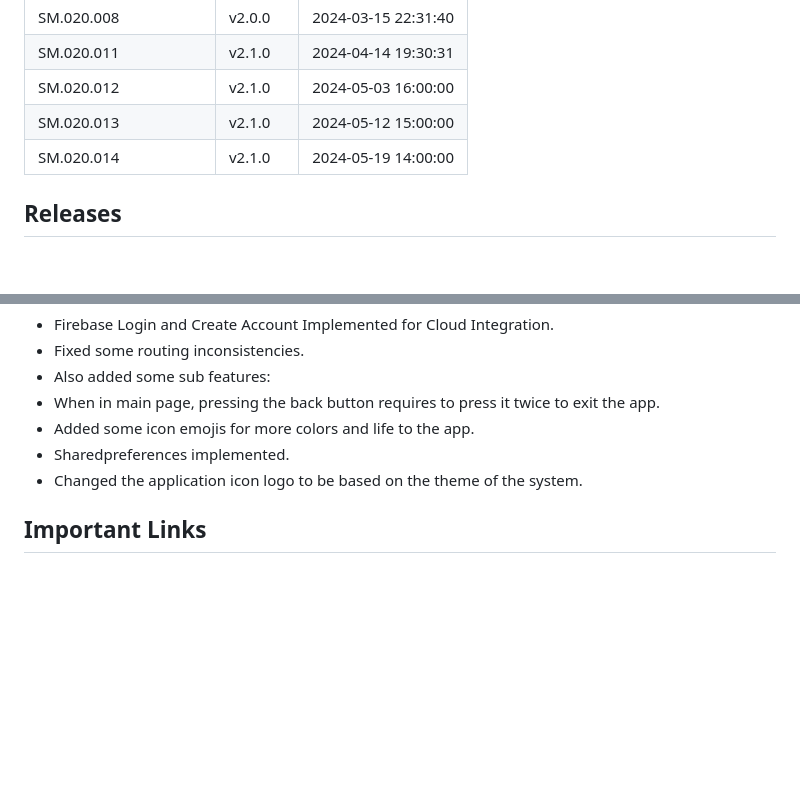
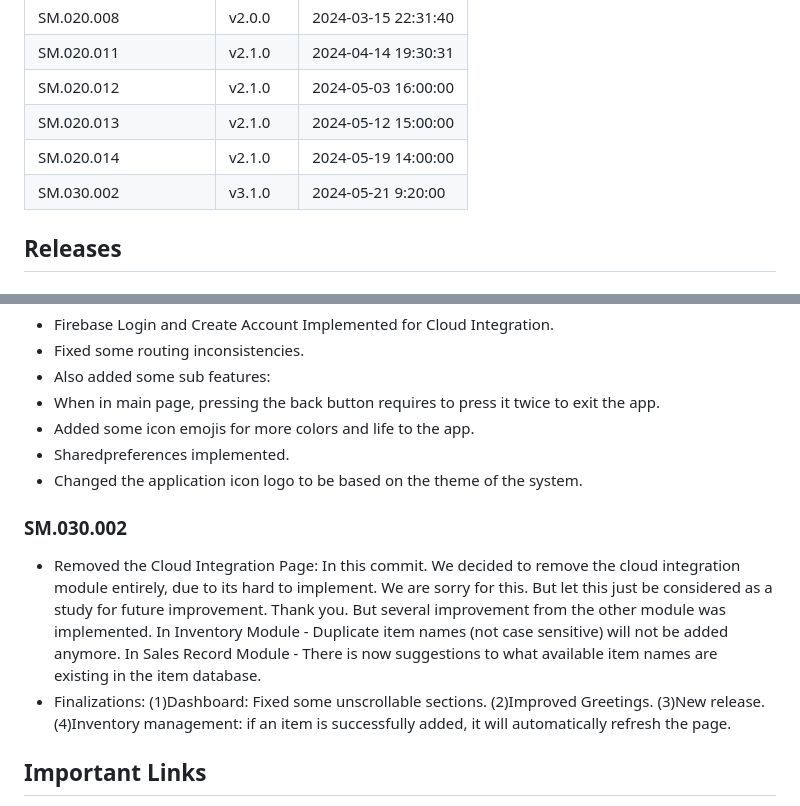
Before and after one commit to HarleyGotardo/SquareMind, a Markdown page: README.md, 2 parts joined by grey strips. Rendered like a GitHub page; blank space fills up the shorter version.

Commit message:
Finalizations

```diff
--- a/README.md
+++ b/README.md
@@ -10,6 +10,7 @@
 | SM.020.012 | v2.1.0   | 2024-05-03 16:00:00|
 | SM.020.013 | v2.1.0   | 2024-05-12 15:00:00|
 | SM.020.014 | v2.1.0   | 2024-05-19 14:00:00|
+| SM.030.002 | v3.1.0   | 2024-05-21 9:20:00|
 
 ## Releases
 ### SM.010.000
@@ -69,6 +70,10 @@
 - Sharedpreferences implemented.
 - Changed the application icon logo to be based on the theme of the system.
 
+### SM.030.002
+- Removed the Cloud Integration Page: In this commit. We decided to remove the cloud integration module entirely, due to its hard to implement. We are sorry for this. But let this just be considered as a study for future improvement. Thank you. But several improvement from the other module was implemented. In Inventory Module - Duplicate item names (not case sensitive) will not be added anymore. In Sales Record Module - There is now suggestions to what available item names are existing in the item database.
+- Finalizations: (1)Dashboard: Fixed some unscrollable sections. (2)Improved Greetings. (3)New release. (4)Inventory management: if an item is successfully added, it will automatically refresh the page.
+
 ## Important Links
 - Design Specs: [Design Specifications](https://github.com/HarleyGotardo/square-mind/blob/main/README_FILES/MAIN_MD/DesignSpecificationDocument.md)
 - Apk Releases: [Apks](https://github.com/HarleyGotardo/squaremind-apk-releases)
```
